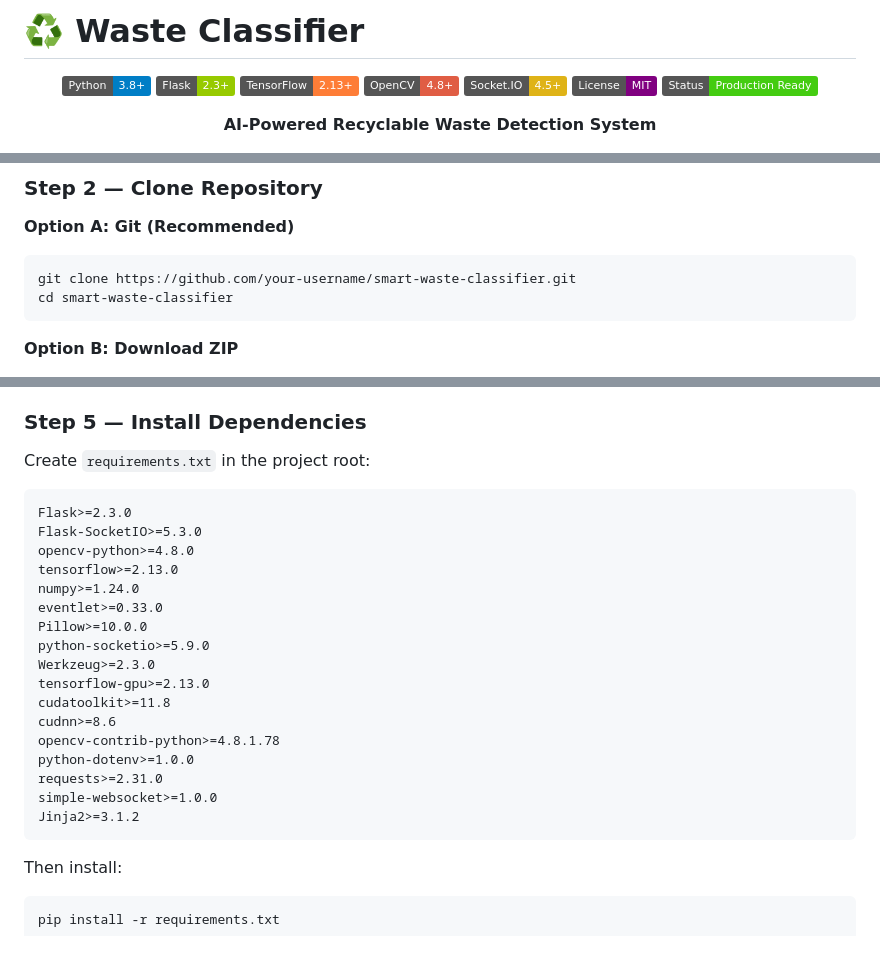
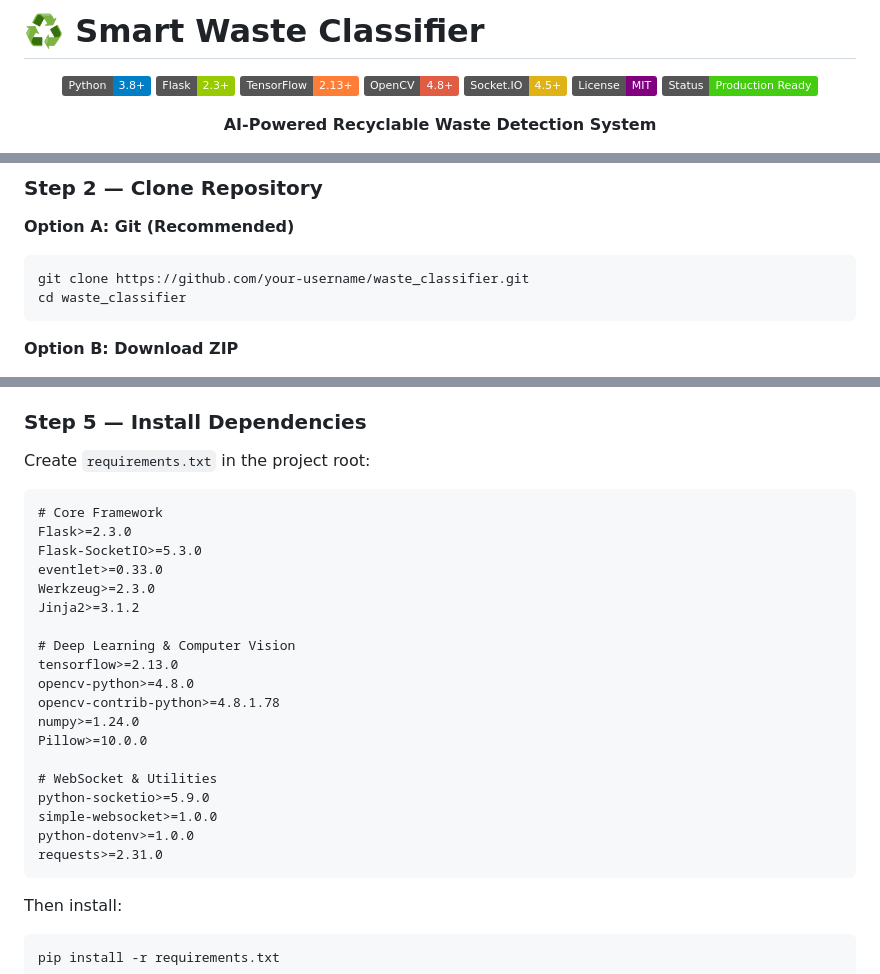
Before and after one commit to Ismaeldlcg/waste_classifier, a Markdown page: README.md, 3 parts joined by grey strips. GitHub-like rendering; badges without logos; blank space fills up the shorter version.

````diff
--- a/README.md
+++ b/README.md
@@ -1,4 +1,4 @@
-# ♻️ Waste Classifier
+# ♻️ Smart Waste Classifier
 
 <div align="center">
 
@@ -134,8 +134,8 @@ git --version
 
 **Option A: Git (Recommended)**
 ```bash
-git clone https://github.com/your-username/smart-waste-classifier.git
-cd smart-waste-classifier
+git clone https://github.com/your-username/waste_classifier.git
+cd waste_classifier
 ```
 
 **Option B: Download ZIP**
@@ -174,23 +174,25 @@ source venv/bin/activate
 Create `requirements.txt` in the project root:
 
 ```txt
+# Core Framework
 Flask>=2.3.0
 Flask-SocketIO>=5.3.0
+eventlet>=0.33.0
+Werkzeug>=2.3.0
+Jinja2>=3.1.2
+
+# Deep Learning & Computer Vision
+tensorflow>=2.13.0
 opencv-python>=4.8.0
-tensorflow>=2.13.0
+opencv-contrib-python>=4.8.1.78
 numpy>=1.24.0
-eventlet>=0.33.0
 Pillow>=10.0.0
+
+# WebSocket & Utilities
 python-socketio>=5.9.0
-Werkzeug>=2.3.0
-tensorflow-gpu>=2.13.0
-cudatoolkit>=11.8
-cudnn>=8.6
-opencv-contrib-python>=4.8.1.78
+simple-websocket>=1.0.0
 python-dotenv>=1.0.0
 requests>=2.31.0
-simple-websocket>=1.0.0
-Jinja2>=3.1.2
 ```
 
 Then install:
````
Also changed, not shown: other parts of README.md (+3 -3 lines).
